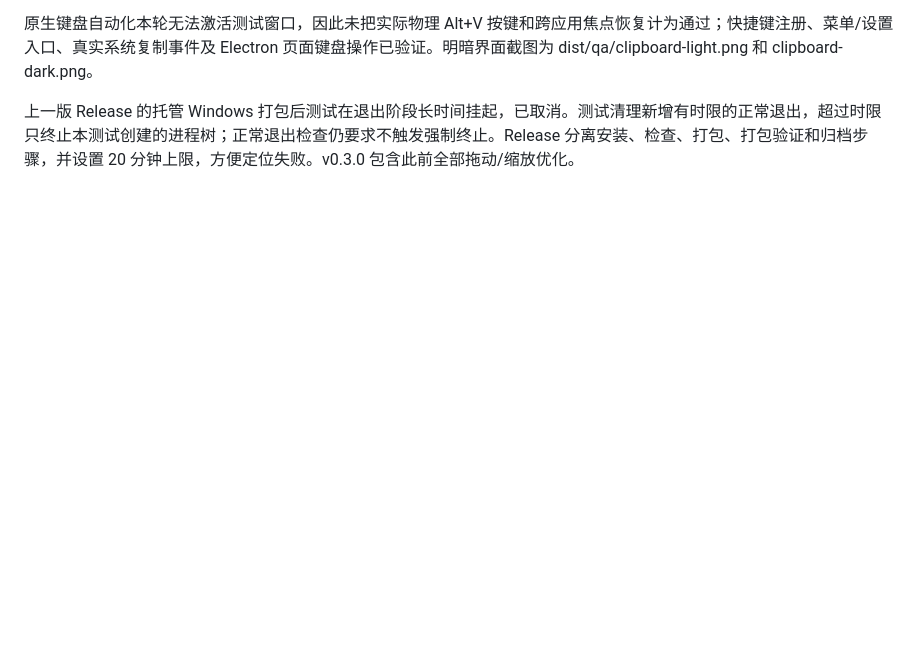
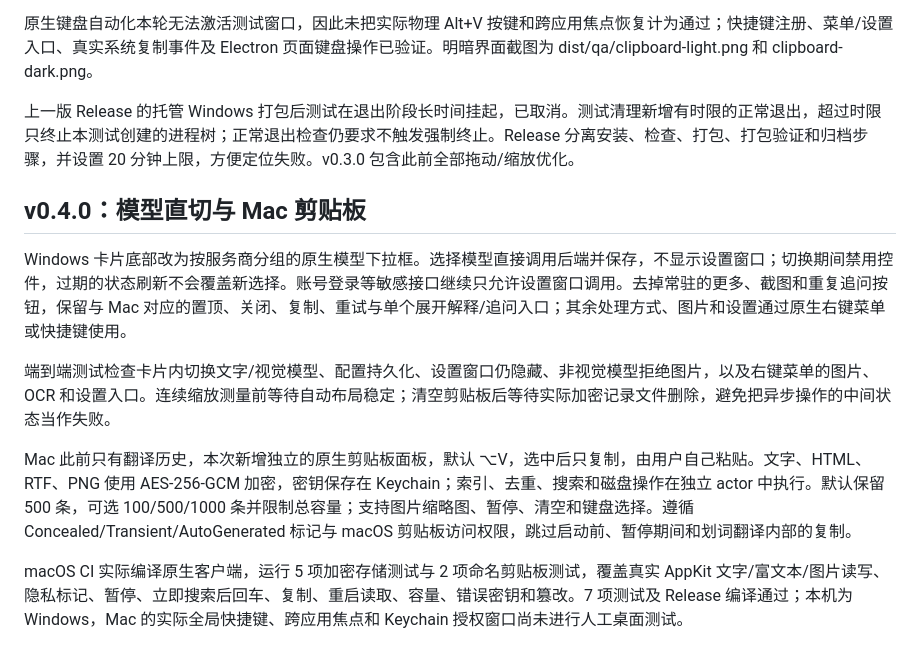
Before and after one commit to feeeeling/liuli, a Markdown page: docs/windows-testing.md, the part around the change. Drawn GitHub-style; blank space fills up the shorter version.

Commit message:
docs: record model picker and macOS clipboard verification

```diff
--- a/docs/windows-testing.md
+++ b/docs/windows-testing.md
@@ -164,3 +164,13 @@ Alt+V 唤起独立、无系统边框的搜索窗口，随内容数量自动收
 原生键盘自动化本轮无法激活测试窗口，因此未把实际物理 Alt+V 按键和跨应用焦点恢复计为通过；快捷键注册、菜单/设置入口、真实系统复制事件及 Electron 页面键盘操作已验证。明暗界面截图为 dist/qa/clipboard-light.png 和 clipboard-dark.png。
 
 上一版 Release 的托管 Windows 打包后测试在退出阶段长时间挂起，已取消。测试清理新增有时限的正常退出，超过时限只终止本测试创建的进程树；正常退出检查仍要求不触发强制终止。Release 分离安装、检查、打包、打包验证和归档步骤，并设置 20 分钟上限，方便定位失败。v0.3.0 包含此前全部拖动/缩放优化。
+
+## v0.4.0：模型直切与 Mac 剪贴板
+
+Windows 卡片底部改为按服务商分组的原生模型下拉框。选择模型直接调用后端并保存，不显示设置窗口；切换期间禁用控件，过期的状态刷新不会覆盖新选择。账号登录等敏感接口继续只允许设置窗口调用。去掉常驻的更多、截图和重复追问按钮，保留与 Mac 对应的置顶、关闭、复制、重试与单个展开解释/追问入口；其余处理方式、图片和设置通过原生右键菜单或快捷键使用。
+
+端到端测试检查卡片内切换文字/视觉模型、配置持久化、设置窗口仍隐藏、非视觉模型拒绝图片，以及右键菜单的图片、OCR 和设置入口。连续缩放测量前等待自动布局稳定；清空剪贴板后等待实际加密记录文件删除，避免把异步操作的中间状态当作失败。
+
+Mac 此前只有翻译历史，本次新增独立的原生剪贴板面板，默认 ⌥V，选中后只复制，由用户自己粘贴。文字、HTML、RTF、PNG 使用 AES-256-GCM 加密，密钥保存在 Keychain；索引、去重、搜索和磁盘操作在独立 actor 中执行。默认保留 500 条，可选 100/500/1000 条并限制总容量；支持图片缩略图、暂停、清空和键盘选择。遵循 Concealed/Transient/AutoGenerated 标记与 macOS 剪贴板访问权限，跳过启动前、暂停期间和划词翻译内部的复制。
+
+macOS CI 实际编译原生客户端，运行 5 项加密存储测试与 2 项命名剪贴板测试，覆盖真实 AppKit 文字/富文本/图片读写、隐私标记、暂停、立即搜索后回车、复制、重启读取、容量、错误密钥和篡改。7 项测试及 Release 编译通过；本机为 Windows，Mac 的实际全局快捷键、跨应用焦点和 Keychain 授权窗口尚未进行人工桌面测试。
```
